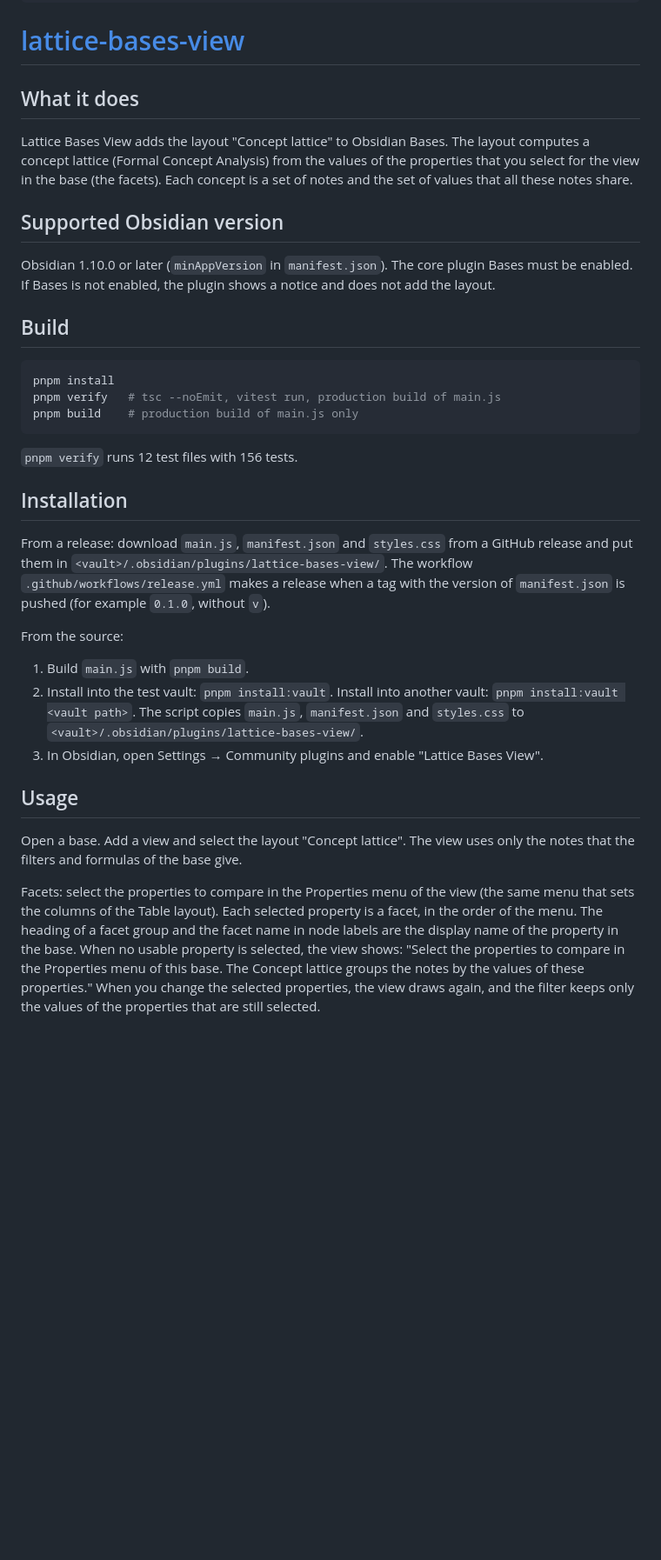
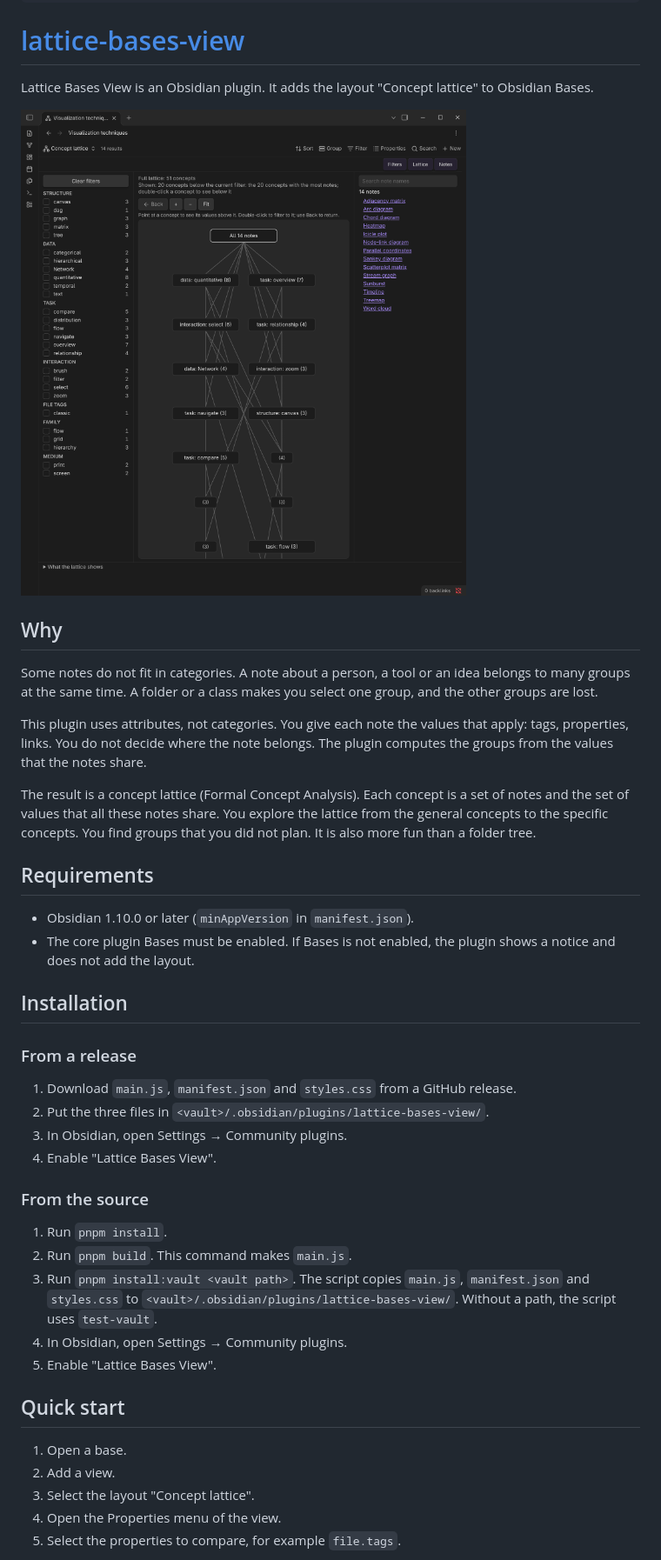
Before and after one commit to cristianvasquez/lattice-bases-view, a Markdown page: readme.md, the part around one of its changes. Shown at 87% size. Rendered like a GitHub page; pictures changed too: docs/concept-lattice.png (added); blank space fills up the shorter version.

Commit message:
Readme in Simplified Technical English, with the reason for attributes and a screenshot of the sample vault

````diff
--- a/readme.md
+++ b/readme.md
@@ -5,37 +5,45 @@ layout: node.js
 ---
 # [lattice-bases-view](osg://repo/local:06642ecd189313f8e47c74dc22023513c63e8c39)
 
-## What it does
+Lattice Bases View is an Obsidian plugin. It adds the layout "Concept lattice" to Obsidian Bases.
 
-Lattice Bases View adds the layout "Concept lattice" to Obsidian Bases. The layout computes a concept lattice (Formal Concept Analysis) from the values of the properties that you select for the view in the base (the facets). Each concept is a set of notes and the set of values that all these notes share.
+![The layout "Concept lattice" on the sample vault: filters at the left, the diagram in the center, the notes at the right](docs/concept-lattice.png)
 
-## Supported Obsidian version
+## Why
 
-Obsidian 1.10.0 or later (`minAppVersion` in `manifest.json`). The core plugin Bases must be enabled. If Bases is not enabled, the plugin shows a notice and does not add the layout.
+Some notes do not fit in categories. A note about a person, a tool or an idea belongs to many groups at the same time. A folder or a class makes you select one group, and the other groups are lost.
 
-## Build
+This plugin uses attributes, not categories. You give each note the values that apply: tags, properties, links. You do not decide where the note belongs. The plugin computes the groups from the values that the notes share.
 
-```sh
-pnpm install
-pnpm verify   # tsc --noEmit, vitest run, production build of main.js
-pnpm build    # production build of main.js only
-```
+The result is a concept lattice (Formal Concept Analysis). Each concept is a set of notes and the set of values that all these notes share. You explore the lattice from the general concepts to the specific concepts. You find groups that you did not plan. It is also more fun than a folder tree.
 
-`pnpm verify` runs 12 test files with 156 tests.
+## Requirements
+
+- Obsidian 1.10.0 or later (`minAppVersion` in `manifest.json`).
+- The core plugin Bases must be enabled. If Bases is not enabled, the plugin shows a notice and does not add the layout.
 
 ## Installation
 
-From a release: download `main.js`, `manifest.json` and `styles.css` from a GitHub release and put them in `<vault>/.obsidian/plugins/lattice-bases-view/`. The workflow `.github/workflows/release.yml` makes a release when a tag with the version of `manifest.json` is pushed (for example `0.1.0`, without `v`).
+### From a release
 
-From the source:
+1. Download `main.js`, `manifest.json` and `styles.css` from a GitHub release.
+2. Put the three files in `<vault>/.obsidian/plugins/lattice-bases-view/`.
+3. In Obsidian, open Settings → Community plugins.
+4. Enable "Lattice Bases View".
 
-1. Build `main.js` with `pnpm build`.
-2. Install into the test vault: `pnpm install:vault`. Install into another vault: `pnpm install:vault <vault path>`. The script copies `main.js`, `manifest.json` and `styles.css` to `<vault>/.obsidian/plugins/lattice-bases-view/`.
-3. In Obsidian, open Settings → Community plugins and enable "Lattice Bases View".
+### From the source
 
-## Usage
+1. Run `pnpm install`.
+2. Run `pnpm build`. This command makes `main.js`.
+3. Run `pnpm install:vault <vault path>`. The script copies `main.js`, `manifest.json` and `styles.css` to `<vault>/.obsidian/plugins/lattice-bases-view/`. Without a path, the script uses `test-vault`.
+4. In Obsidian, open Settings → Community plugins.
+5. Enable "Lattice Bases View".
 
-Open a base. Add a view and select the layout "Concept lattice". The view uses only the notes that the filters and formulas of the base give.
+## Quick start
 
-Facets: select the properties to compare in the Properties menu of the view (the same menu that sets the columns of the Table layout). Each selected property is a facet, in the order of the menu. The heading of a facet group and the facet name in node labels are the display name of the property in the base. When no usable property is selected, the view shows: "Select the properties to compare in the Properties menu of this base. The Concept lattice groups the notes by the values of these properties." When you change the selected properties, the view draws again, and the filter keeps only the values of the properties that are still selected.
+1. Open a base.
+2. Add a view.
+3. Select the layout "Concept lattice".
+4. Open the Properties menu of the view.
+5. Select the properties to compare, for example `file.tags`.
 
````
Also changed, not shown: other parts of readme.md (+129 -23 lines), 1 other file.
